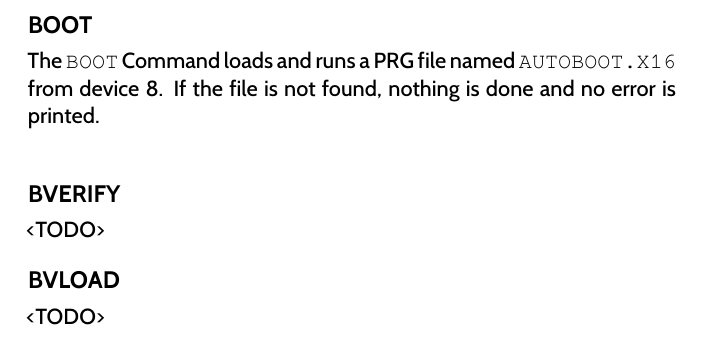
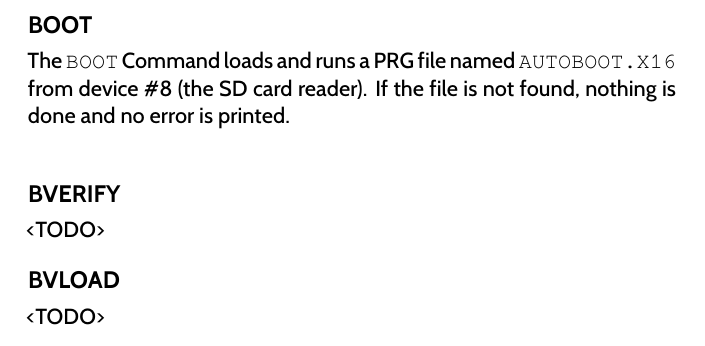
Before and after one commit to X16Community/x16-user-guide, a LaTeX document (manual.tex, which reads appendix/basic_commands.tex): part of page 51 of 61, cut so that both start at the same text. Compiled offline with XeLaTeX.

Commit message:
Improve entry on BOOT command

```diff
--- a/appendix/basic_commands.tex
+++ b/appendix/basic_commands.tex
@@ -486,8 +486,8 @@ programs.  They are used to define what it is that your program does.
 \subsection{BOOT}
 
 The {\ttfamily BOOT} Command loads and runs a PRG file named {\ttfamily
-AUTOBOOT.X16} from device 8. If the file is not found, nothing is done and no
-error is printed.\\
+AUTOBOOT.X16} from device \#8 (the SD card reader). If the file is not found,
+nothing is done and no error is printed.\\
 
 \subsection{BVERIFY}
 
```
